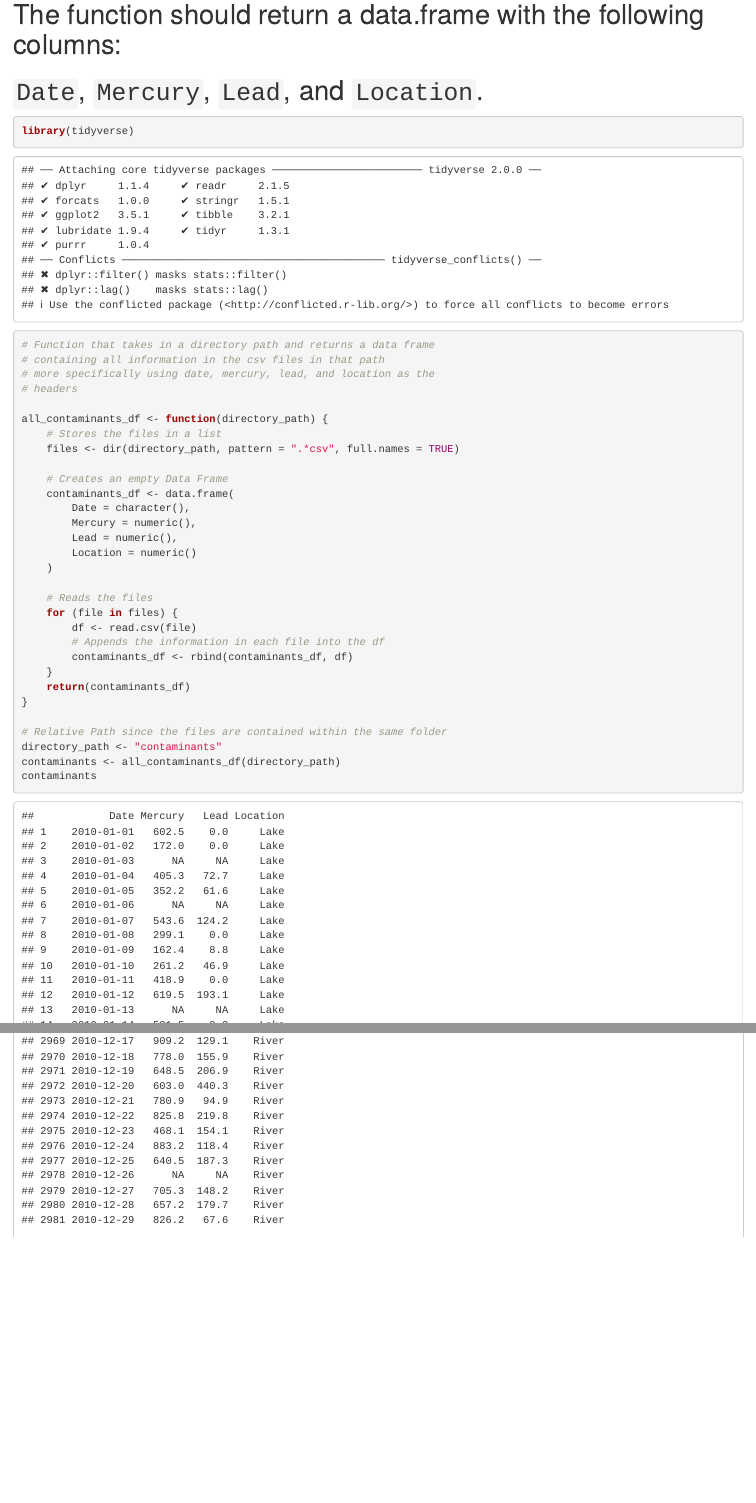
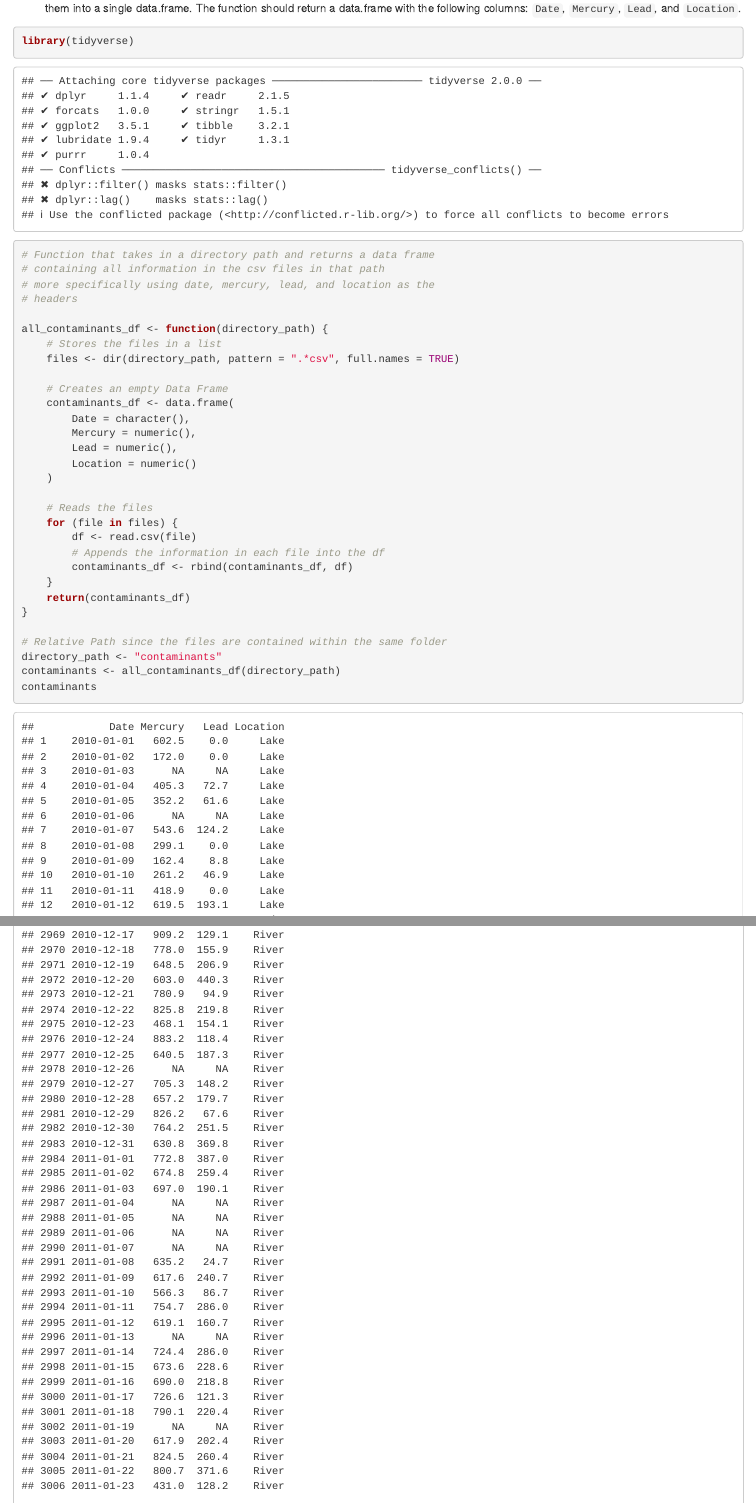
Before and after one commit to AJiang25/Data-Analyzation, an R Markdown document (midterm.Rmd): the page in a window 1100 px wide, from 610 px down before the commit and from 260 px down after it, and a second part further down, joined at a grey line. Rendered offline with R 4.5, knitr and Pandoc, with nearby package versions.

Commit message:
Removed #'s from outside code blocks and corrected the mistake of not grouping the contaminants by location

````diff
--- a/midterm.Rmd
+++ b/midterm.Rmd
@@ -19,2 +13,0 @@
-# The function should return a data.frame with the following columns:
-# `Date`, `Mercury`, `Lead`, and `Location`.
@@ -21,3 +18,6 @@
+to find the correct files) and merge them into a single data.frame.
+The function should return a data.frame with the following columns:
+`Date`, `Mercury`, `Lead`, and `Location`.
 
 ```{r}
 library(tidyverse)
@@ -56,10 +56,10 @@ contaminants
 ```
 
 
-# 2. With all the contaminants data in a single data.frame,
-# **summarize** this data set by calculating the average concentration
-# per month (That is, the average in 2010-01, 2010-02, ...)
-# for each of the two contaminants.
+2. With all the contaminants data in a single data.frame,
+**summarize** this data set by calculating the average concentration
+per month (That is, the average in 2010-01, 2010-02, ...)
+for each of the two contaminants.
 
 ```{r}
 library(stringr)
@@ -80,9 +80,9 @@ avg_monthly_concentration
 
 ```
 
-# 3. Load the species count data into R, wrangle it however
-# you see fit, there are several possibilities. You may use the data
-# in the format it is in or modify it using the tidy data principles.
+3. Load the species count data into R, wrangle it however
+you see fit, there are several possibilities. You may use the data
+in the format it is in or modify it using the tidy data principles.
 
 ```{r}
 library(readr)
@@ -123,7 +123,7 @@ diversity
 
 ```
 
-# 5. Finally, join the two datasets (diversity measures and
-# average contaminants) into a single data.frame.
-# (Hint: use one of the join functions)
+5. Finally, join the two datasets (diversity measures and
+average contaminants) into a single data.frame.
+(Hint: use one of the join functions)
 ```{r}
@@ -137,7 +136,8 @@ combined
-# and look for patterns. For example:
-# How do the contaminants behave in both locations?
-# How does diversity change across time and locations?
-# Are the two related?
-# (Hint: see the first precept for a simple scatter plot code,
-# and see the `cor()` function)
+6. Using this combined data set make plots, measure correlations,
+and look for patterns. For example:
+How do the contaminants behave in both locations?
+How does diversity change across time and locations?
+Are the two related?
+(Hint: see the first precept for a simple scatter plot code,
+and see the `cor()` function)
 
@@ -298,25 +297,25 @@ correlations <- rbind(correlations,
 correlations
 
 ```
-# Observations of patterns
+Observations of patterns
 
-# 7. Write a single paragraph that summarizes your conclusions.
+7. Write a single paragraph that summarizes your conclusions.
 
-# Conclusions:
-# Based on the graphs and correlations, it seems that both
-# mercury and lead concentrations in each location have a
-# positive correlation over time, meaning that their average
-# monthly concentrations are increasing in each location.
-# With respect to this, the simpson diversity index has
-# a positive correlation with respect to time with the lake location
-# having a much higher correlation than that of the river location.
-# From the graphs, we can see that the Simpson indexes increase over
-# time meaning that the probability that two individuals sampled from
-# the same population will be from the same species is higher.
-# The Shannon indexes hold a negative correlation and the scatterplots
-# show that the indexes decrease over time. This indicates that
-# the diversity in each location in decreasing. The likely
-# conclusion from this data is that as the mercury and lead
-# concentrations increase in each community over time is correlated
-# with the diversity of the species in each community decrease
-# over time
+Conclusions:
+Based on the graphs and correlations, it seems that both
+mercury and lead concentrations in each location have a
+positive correlation over time, meaning that their average
+monthly concentrations are increasing in each location.
+With respect to this, the simpson diversity index has
+a positive correlation with respect to time with the lake location
+having a much higher correlation than that of the river location.
+From the graphs, we can see that the Simpson indexes increase over
+time meaning that the probability that two individuals sampled from
+the same population will be from the same species is higher.
+The Shannon indexes hold a negative correlation and the scatterplots
+show that the indexes decrease over time. This indicates that
+the diversity in each location in decreasing. The likely
+conclusion from this data is that as the mercury and lead
+concentrations increase in each community over time is correlated
+with the diversity of the species in each community decrease
+over time
````
Also changed, not shown: midterm.Rmd (17 more changed lines).
